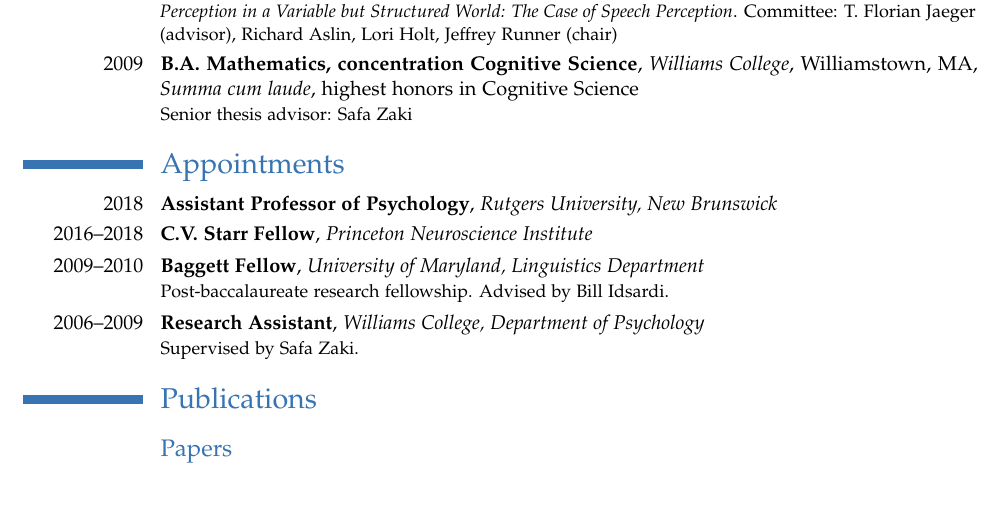
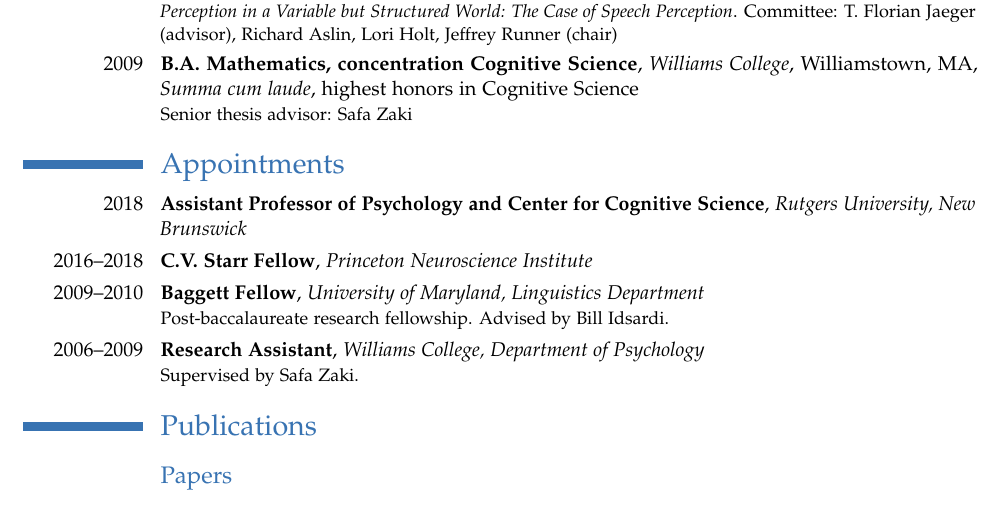
Before and after one commit to kleinschmidt/cv, a LaTeX CV (cv_kleinschmidt.tex): part of page 1 of 5, cut so that both start at the same text. Compiled offline with pdfLaTeX.

Commit message:
cognitive science

```diff
--- a/cv_kleinschmidt.tex
+++ b/cv_kleinschmidt.tex
@@ -24,7 +24,7 @@
 \section{Appointments}
 \label{sec:experience}
 
-\cventry{2018}{Assistant Professor of Psychology}{Rutgers University, New Brunswick}{}{}{}
+\cventry{2018}{Assistant Professor of Psychology and Center for Cognitive Science}{Rutgers University, New Brunswick}{}{}{}
 \cventry{2016--2018}{C.V. Starr Fellow}{Princeton Neuroscience Institute}{}{}{}
 \cventry{2009--2010}{Baggett Fellow}{University of Maryland, Linguistics Department}{}{}{Post-baccalaureate research fellowship. Advised by Bill Idsardi.}
 \cventry{2006--2009}{Research Assistant}{Williams College, Department of Psychology}{}{}{Supervised by Safa Zaki.}
```
